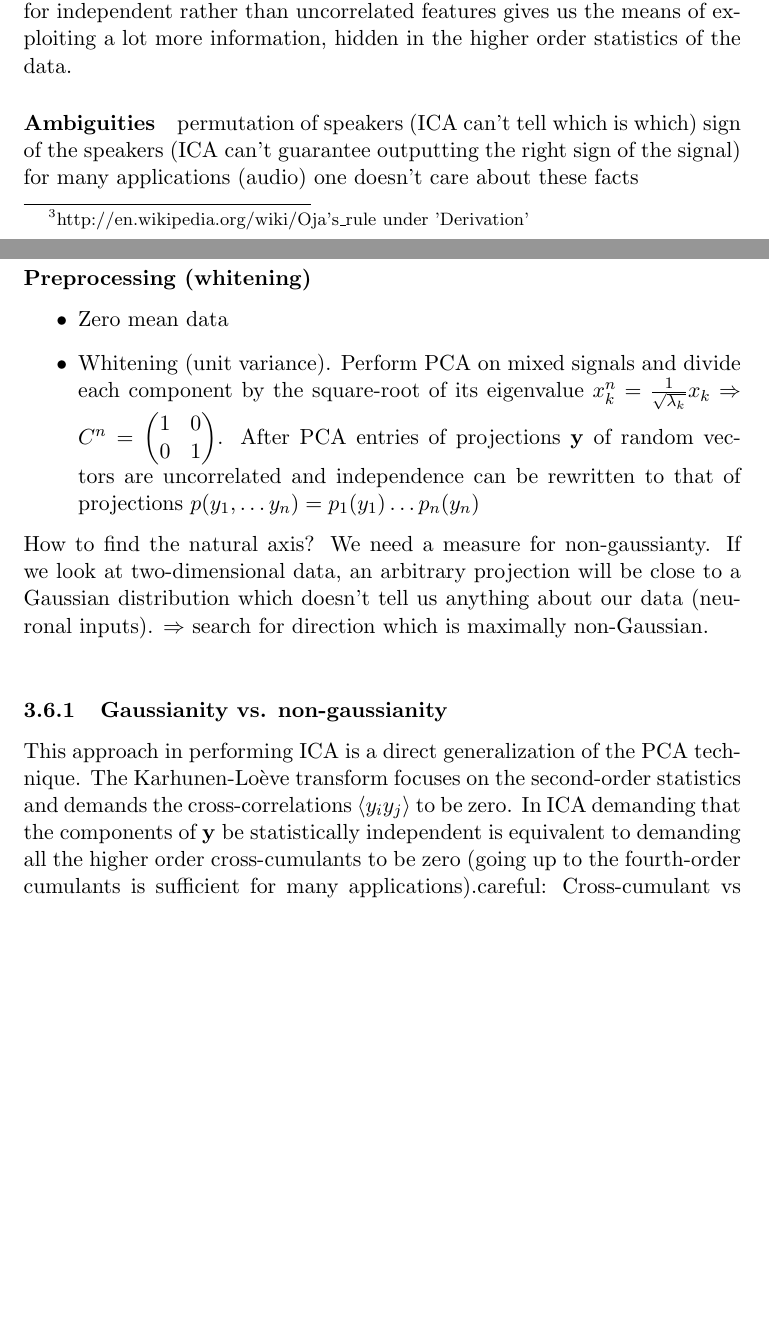
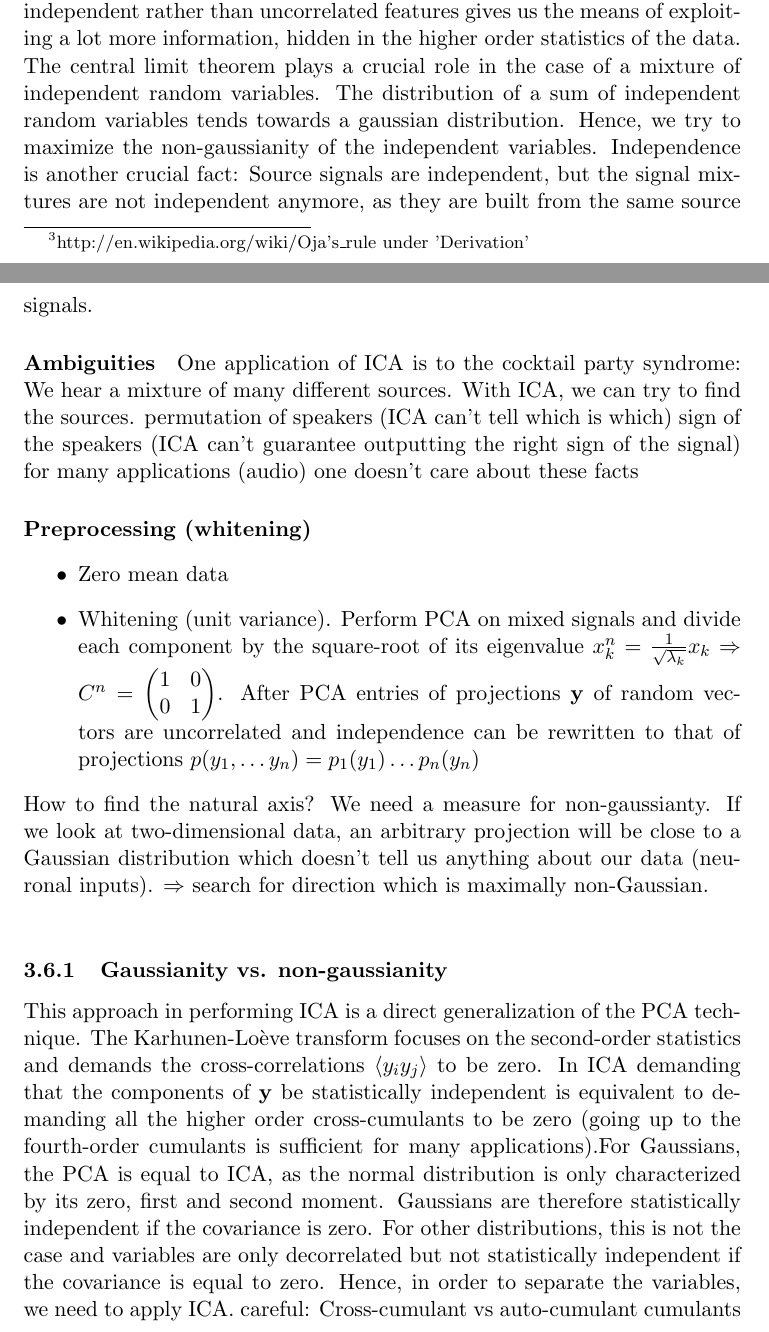
Before and after one commit to f4bD3v/urlnn-notes, a LaTeX document (tex/summary.tex): two parts of pages 12 and 13 of 39 before the commit and two parts of pages 12 and 13 of 40 after it, joined at a grey line, cut so that both start at the same text, the shorter picture padded with empty space. Compiled offline with pdfLaTeX.

Commit message:
ICA update. added some more useful facts to make it clearer

```diff
--- a/tex/summary.tex
+++ b/tex/summary.tex
@@ -237,8 +237,11 @@ Although not shown here, it has been proven that the neuron will find the the \t
 \paragraph{Assumptions:} A random input vector $\mathbf{x}$ is generated by a linear combination of statistically independent $p(\mathbf{x})=p(x_1,\dots,x_n)=p_1(x_1)\dots p_n(x_n)$ and stationary components (sources), $\mathbf{x}=A\mathbf{y}$. The task is now is to find a matrix W so as to recover the original signal sources, the components of $\mathbf{y}=\begin{bmatrix}s_1 & s_2 & \dots & s_n\end{bmatrix}^T$ by exploiting the information hidden in the samples of the mixed signal patterns $\mathbf{x}$ (blind source separation). $\mathcal{A}$ is known as the mixing and $W$ as the demixing matrix, respectively.\\
 In contrast to PCA which can always be performed, ICA is meaningful only if the involved random variables are non-Gaussian. Each of the resulting independent components is \texttt{uniquely} estimated up to a multiplicative constant. For this reason the components are considered to be of unit variance. (Multidimensional Gaussians are isometric/rotationally symmetric and therefore the orientation/principal axis of the data can't be recovered). % source Stanford ML lecture 15: http://www.youtube.com/watch?v=QGd06MTRMHs, from 1h
 Searching for independent rather than uncorrelated features gives us the means of exploiting a lot more information, hidden in the higher order statistics of the data.
+The central limit theorem plays a crucial role in the case of a mixture of independent random variables. The distribution of a sum of independent random variables tends towards a gaussian distribution. Hence, we try to maximize the non-gaussianity of the independent variables.
+Independence is another crucial fact: Source signals are independent, but the signal mixtures are not independent anymore, as they are built from the same source signals.
 
 \paragraph{Ambiguities}
+One application of ICA is to the cocktail party syndrome: We hear a mixture of many different sources. With ICA, we can try to find the sources.
 permutation of speakers (ICA can't tell which is which)
 sign of the speakers (ICA can't guarantee outputting the right sign of the signal)
 for many applications (audio) one doesn't care about these facts
@@ -253,6 +256,7 @@ If we look at two-dimensional data, an arbitrary projection will be close to a G
 \subsubsection{Gaussianity vs. non-gaussianity}
 This approach in performing ICA is a direct generalization of the PCA technique. The Karhunen-Lo\`{e}ve transform focuses on the second-order statistics and demands the cross-correlations $\langle y_iy_j \rangle$ to be zero. In ICA demanding that the components of $\mathbf{y}$ be statistically independent is equivalent to demanding all the higher order cross-cumulants to be zero (going up to the fourth-order cumulants is sufficient for many applications).%A Gaussian pdf is the least interesting pdf. The Gaussian is the most "random" of all pdfs
 % source: Pattern Recognition, Chapter 6, Theodoridis, Koutroumbas
+For Gaussians, the PCA is equal to ICA, as the normal distribution is only characterized by its zero, first and second moment. Gaussians are therefore statistically independent if the covariance is zero. For other distributions, this is not the case and variables are only decorrelated but not statistically independent if the covariance is equal to zero. Hence, in order to separate the variables, we need to apply ICA.
 careful: Cross-cumulant vs auto-cumulant
 cumulants vs. moments? These are actually moments?
 \begin{align*}
```
Also changed, not shown: tex/summary.tex (4 more changed lines).
